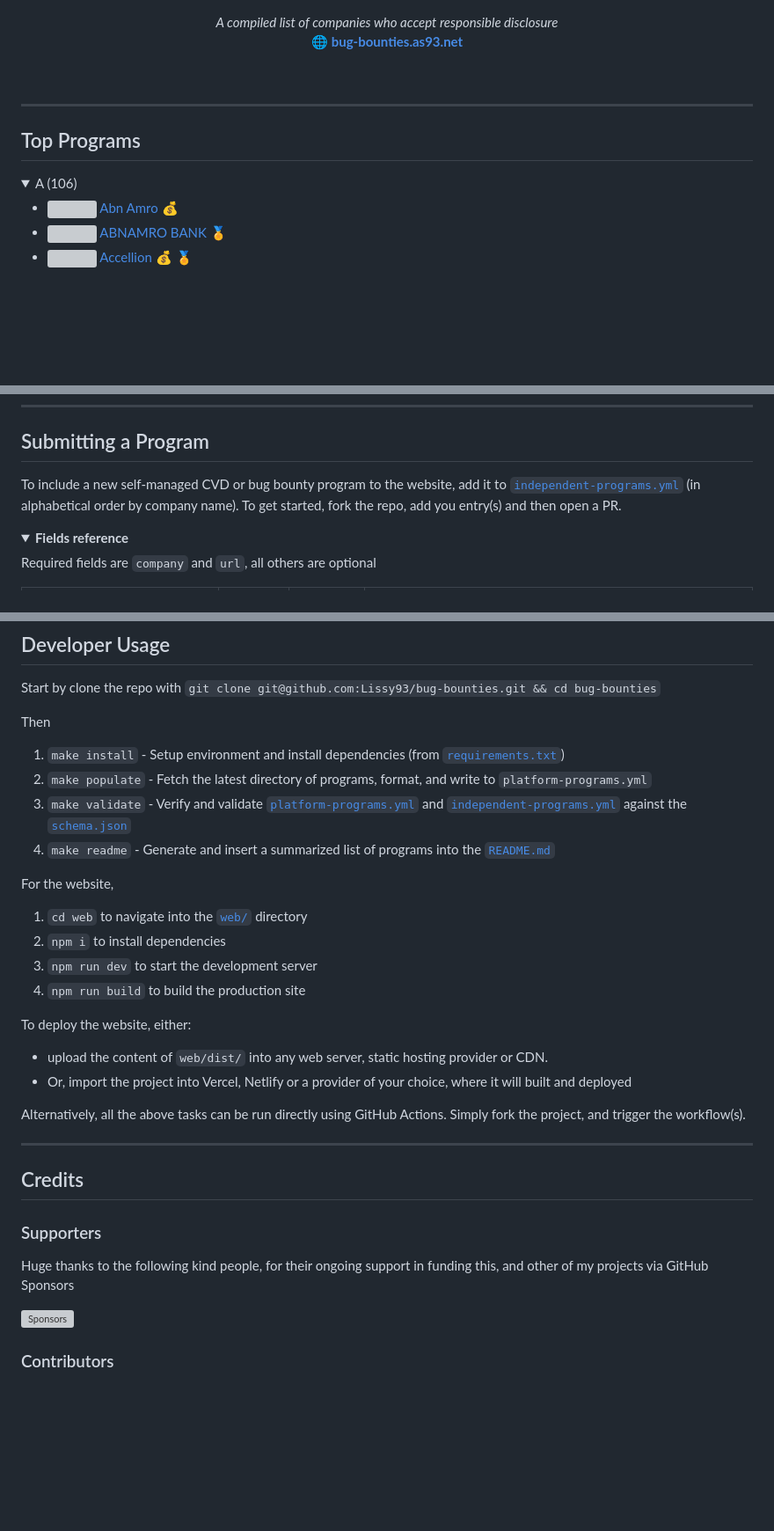
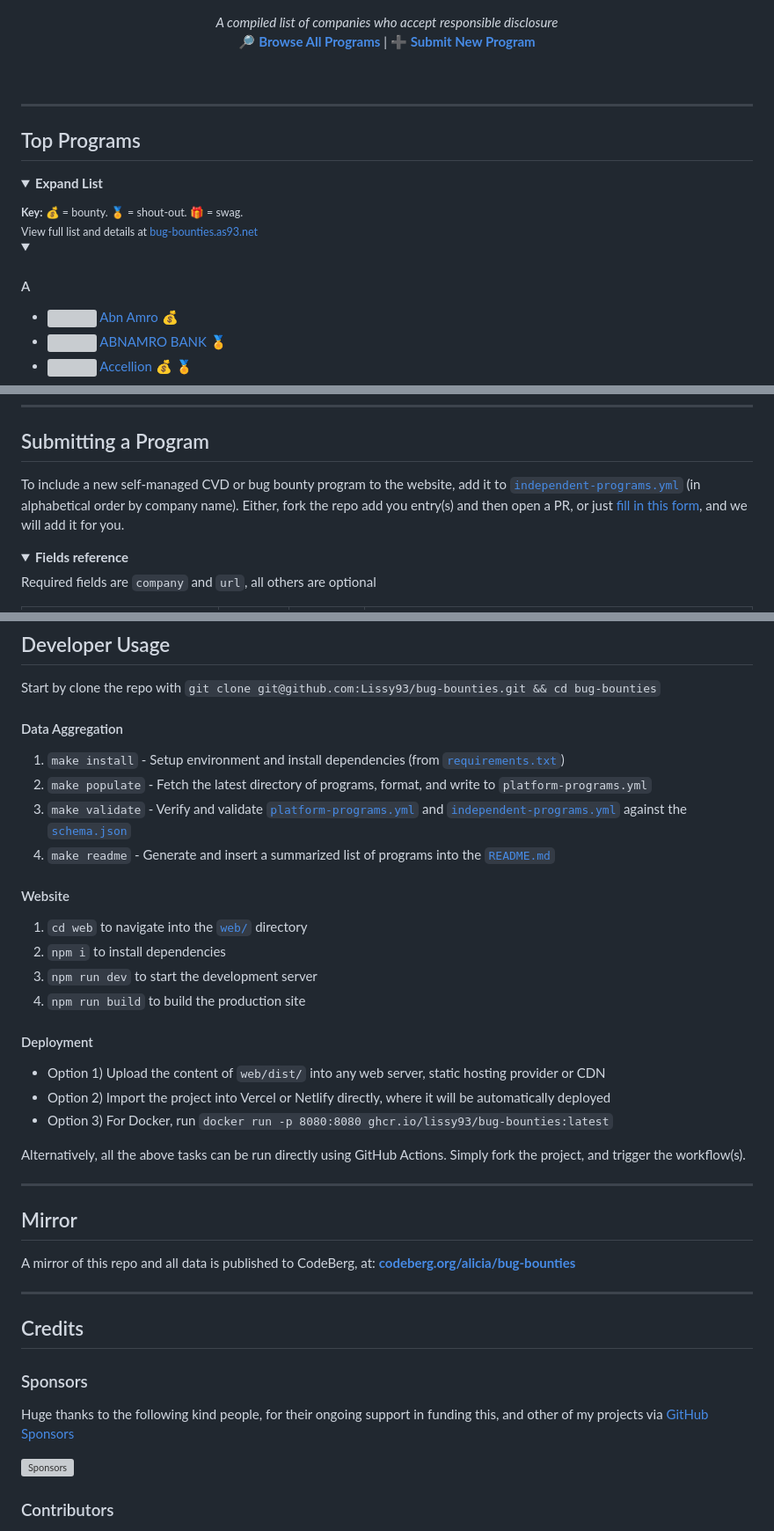
Before and after one commit to Lissy93/bug-bounties, a Markdown page: .github/README.md, 3 parts joined by grey strips. Shown at 88% size. Drawn GitHub-style; folded sections open; blank space fills up the shorter version; grey boxes are pictures that could not be loaded.

Commit message:
Oops, i commited the old readme

```diff
--- a/.github/README.md
+++ b/.github/README.md
@@ -4,7 +4,8 @@
   </a>
   <br><br>
   <i>A compiled list of companies who accept responsible disclosure</i><br>
-  <a align="center" href="https://bug-bounties.as93.net">🌐 <b>bug-bounties.as93.net</b><br></a>
+  <a align="center" href="https://bug-bounties.as93.net">🔎 <b>Browse All Programs</b></a> |
+  <a align="center" href="https://github.com/Lissy93/bug-bounties/issues/new?template=add.yml">➕ <b>Submit New Program</b><br></a>
 </p>
 
 <br>
@@ -14,7 +15,10 @@
 ## Top Programs
 
 <!-- bounties-start -->
-<details><summary>A (106)</summary>
+<details>
+<summary><b>Expand List</b></summary>
+<sub><b>Key:</b> 💰 = bounty. 🏅 = shout-out. 🎁 = swag.<br>View full list and details at <a href="https://bug-bounties.as93.net/">bug-bounties.as93.net</a></sub>
+<details open><summary><h4>A</h4></summary>
 
 - <img src='https://icon.horse/icon/www.abnamro.nl' width='16'/> [Abn Amro](https://www.abnamro.nl/en/personal/overabnamro/secure-banking/responsible-disclosure.html) 💰
 - <img src='https://icon.horse/icon/personal.rbs.co.uk' width='16'/> [ABNAMRO BANK](https://personal.rbs.co.uk/personal/fraud-and-security/responsible-disclosure.html) 🏅
@@ -1548,7 +1532,8 @@ graph LR
 
 ## Submitting a Program
 
-To include a new self-managed CVD or bug bounty program to the website, add it to [`independent-programs.yml`](https://github.com/Lissy93/bug-bounties/blob/main/independent-programs.yml) (in alphabetical order by company name).  To get started, fork the repo, add you entry(s) and then open a PR.
+To include a new self-managed CVD or bug bounty program to the website, add it to [`independent-programs.yml`](https://github.com/Lissy93/bug-bounties/blob/main/independent-programs.yml) (in alphabetical order by company name).
+Either, fork the repo add you entry(s) and then open a PR, or just [fill in this form](https://github.com/Lissy93/bug-bounties/issues/new?template=add.yml), and we will add it for you.
 
 <details><summary><b>Fields reference</b></summary>
 
@@ -1650,30 +1635,37 @@ Required fields are `company` and `url`, all others are optional
 
 Start by clone the repo with `git clone git@github.com:Lissy93/bug-bounties.git && cd bug-bounties`
 
-Then
+#### Data Aggregation
 1. `make install` - Setup environment and install dependencies (from [`requirements.txt`](https://github.com/Lissy93/bug-bounties/blob/main/lib/requirements.txt))
 2. `make populate` - Fetch the latest directory of programs, format, and write to `platform-programs.yml`
 3. `make validate` - Verify and validate [`platform-programs.yml`](https://github.com/Lissy93/bug-bounties/blob/main/platform-programs.yml) and [`independent-programs.yml`](https://github.com/Lissy93/bug-bounties/blob/main/independent-programs.yml) against the [`schema.json`](https://github.com/Lissy93/bug-bounties/blob/main/lib/schema.json)
 4. `make readme` - Generate and insert a summarized list of programs into the [`README.md`](https://github.com/Lissy93/bug-bounties/blob/main/.github/README.md)
 
-For the website,
+#### Website
 1. `cd web` to navigate into the [`web/`](https://github.com/Lissy93/bug-bounties/tree/main/web) directory
 2. `npm i` to install dependencies
 3. `npm run dev` to start the development server
 4. `npm run build` to build the production site
 
-To deploy the website, either:
-- upload the content of `web/dist/` into any web server, static hosting provider or CDN.
-- Or, import the project into Vercel, Netlify or a provider of your choice, where it will built and deployed
+#### Deployment
+- Option 1) Upload the content of `web/dist/` into any web server, static hosting provider or CDN
+- Option 2) Import the project into Vercel or Netlify directly, where it will be automatically deployed
+- Option 3) For Docker, run `docker run -p 8080:8080 ghcr.io/lissy93/bug-bounties:latest`
 
 Alternatively, all the above tasks can be run directly using GitHub Actions. Simply fork the project, and trigger the workflow(s).
 
 ---
 
+## Mirror
+
+A mirror of this repo and all data is published to CodeBerg, at: **[codeberg.org/alicia/bug-bounties](https://codeberg.org/alicia/bug-bounties)**
+
+---
+
 ## Credits
 
-### Supporters
-Huge thanks to the following kind people, for their ongoing support in funding this, and other of my projects via GitHub Sponsors
+### Sponsors
+Huge thanks to the following kind people, for their ongoing support in funding this, and other of my projects via [GitHub Sponsors](https://github.com/sponsors/lissy93)
 
 [![Sponsors](https://readme-contribs.as93.net/sponsors/lissy93?shape=squircle&textColor=666666)](https://github.com/sponsors/Lissy93)
 
```
Also changed, not shown: other parts of .github/README.md (+32 -52 lines).
